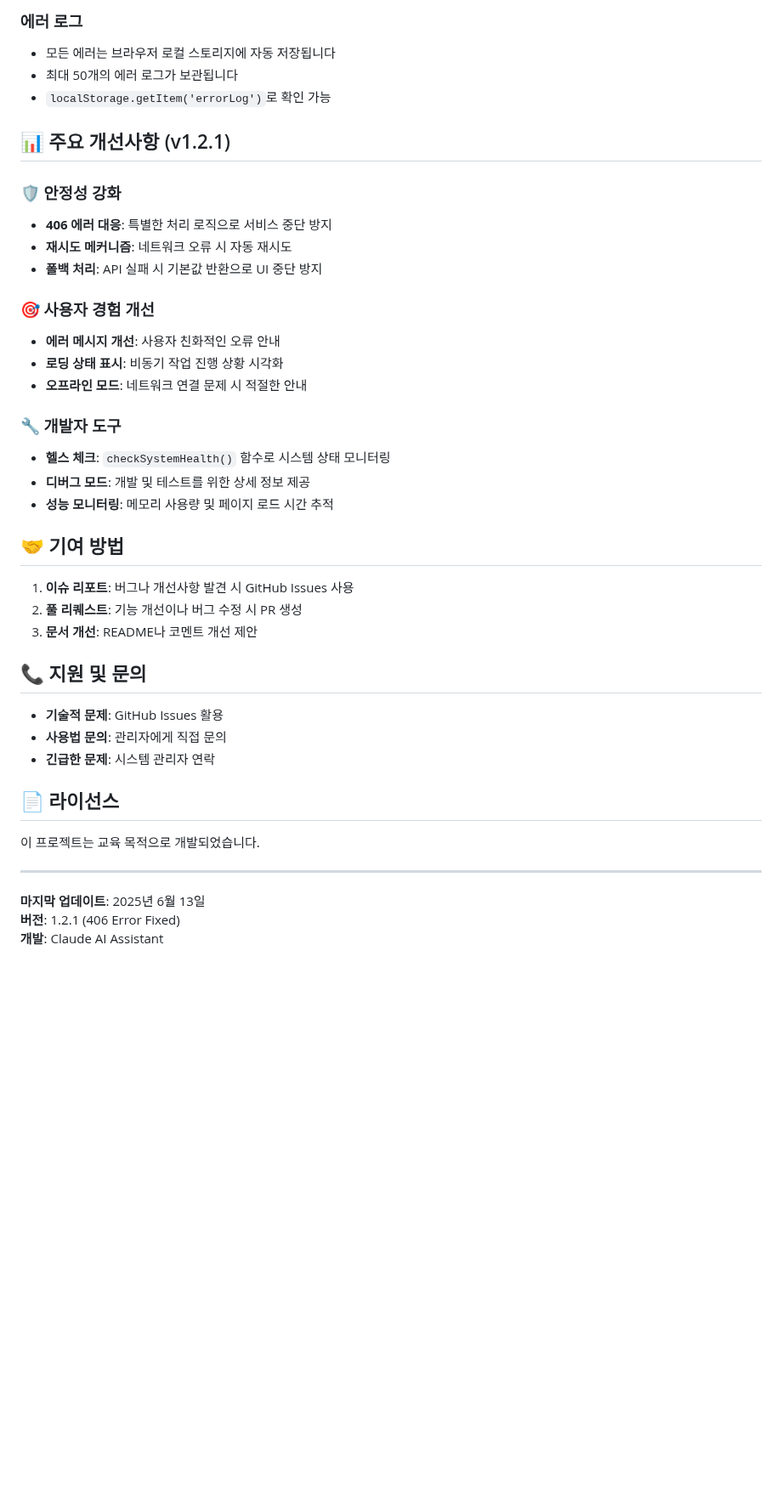
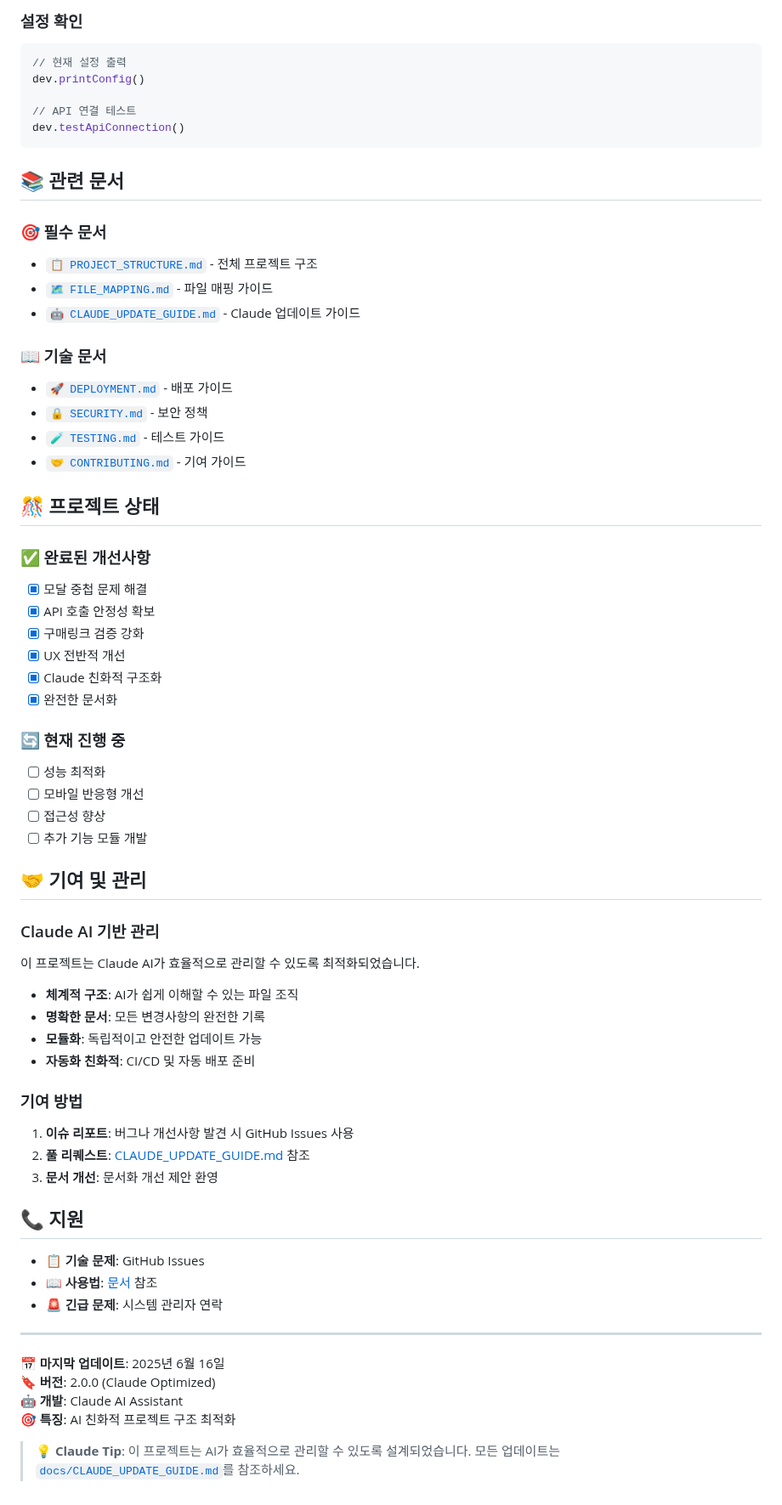
Before and after one commit to faye8796/request, a Markdown page: README.md, the part around one of its changes. Shown at 85% size. GitHub-like rendering; blank space fills up the shorter version.

````diff
--- a/README.md
+++ b/README.md
@@ -88,45 +159,69 @@ showAppInfo()
 ```
 
-### 에러 로그
-- 모든 에러는 브라우저 로컬 스토리지에 자동 저장됩니다
-- 최대 50개의 에러 로그가 보관됩니다
-- `localStorage.getItem('errorLog')`로 확인 가능
+### 설정 확인
+```javascript
+// 현재 설정 출력
+dev.printConfig()
 
-## 📊 주요 개선사항 (v1.2.1)
+// API 연결 테스트
+dev.testApiConnection()
+```
 
-### 🛡 안정성 강화
-- **406 에러 대응**: 특별한 처리 로직으로 서비스 중단 방지
-- **재시도 메커니즘**: 네트워크 오류 시 자동 재시도
-- **폴백 처리**: API 실패 시 기본값 반환으로 UI 중단 방지
+## 📚 관련 문서
 
-### 🎯 사용자 경험 개선
-- **에러 메시지 개선**: 사용자 친화적인 오류 안내
-- **로딩 상태 표시**: 비동기 작업 진행 상황 시각화
-- **오프라인 모드**: 네트워크 연결 문제 시 적절한 안내
+### 🎯 필수 문서
+- [`📋 PROJECT_STRUCTURE.md`](PROJECT_STRUCTURE.md) - 전체 프로젝트 구조
+- [`🗺️ FILE_MAPPING.md`](docs/FILE_MAPPING.md) - 파일 매핑 가이드
+- [`🤖 CLAUDE_UPDATE_GUIDE.md`](docs/CLAUDE_UPDATE_GUIDE.md) - Claude 업데이트 가이드
 
-### 🔧 개발자 도구
-- **헬스 체크**: `checkSystemHealth()` 함수로 시스템 상태 모니터링
-- **디버그 모드**: 개발 및 테스트를 위한 상세 정보 제공
-- **성능 모니터링**: 메모리 사용량 및 페이지 로드 시간 추적
+### 📖 기술 문서
+- [`🚀 DEPLOYMENT.md`](DEPLOYMENT.md) - 배포 가이드
+- [`🔒 SECURITY.md`](SECURITY.md) - 보안 정책
+- [`🧪 TESTING.md`](TESTING.md) - 테스트 가이드
+- [`🤝 CONTRIBUTING.md`](CONTRIBUTING.md) - 기여 가이드
 
-## 🤝 기여 방법
+## 🎊 프로젝트 상태
 
+### ✅ 완료된 개선사항
+- [x] 모달 중첩 문제 해결
+- [x] API 호출 안정성 확보
+- [x] 구매링크 검증 강화
+- [x] UX 전반적 개선
+- [x] Claude 친화적 구조화
+- [x] 완전한 문서화
+
+### 🔄 현재 진행 중
+- [ ] 성능 최적화
+- [ ] 모바일 반응형 개선
+- [ ] 접근성 향상
+- [ ] 추가 기능 모듈 개발
+
+## 🤝 기여 및 관리
+
+### Claude AI 기반 관리
+이 프로젝트는 Claude AI가 효율적으로 관리할 수 있도록 최적화되었습니다.
+
+- **체계적 구조**: AI가 쉽게 이해할 수 있는 파일 조직
+- **명확한 문서**: 모든 변경사항의 완전한 기록
+- **모듈화**: 독립적이고 안전한 업데이트 가능
+- **자동화 친화적**: CI/CD 및 자동 배포 준비
+
+### 기여 방법
 1. **이슈 리포트**: 버그나 개선사항 발견 시 GitHub Issues 사용
-2. **풀 리퀘스트**: 기능 개선이나 버그 수정 시 PR 생성
-3. **문서 개선**: README나 코멘트 개선 제안
+2. **풀 리퀘스트**: [CLAUDE_UPDATE_GUIDE.md](docs/CLAUDE_UPDATE_GUIDE.md) 참조
+3. **문서 개선**: 문서화 개선 제안 환영
 
-## 📞 지원 및 문의
+## 📞 지원
 
-- **기술적 문제**: GitHub Issues 활용
-- **사용법 문의**: 관리자에게 직접 문의
-- **긴급한 문제**: 시스템 관리자 연락
-
-## 📄 라이선스
-
-이 프로젝트는 교육 목적으로 개발되었습니다.
+- **📋 기술 문제**: GitHub Issues
+- **📖 사용법**: [문서](docs/) 참조
+- **🚨 긴급 문제**: 시스템 관리자 연락
 
 ---
 
-**마지막 업데이트**: 2025년 6월 13일
-**버전**: 1.2.1 (406 Error Fixed)
-**개발**: Claude AI Assistant
+**📅 마지막 업데이트**: 2025년 6월 16일
+**🔖 버전**: 2.0.0 (Claude Optimized)
+**🤖 개발**: Claude AI Assistant
+**🎯 특징**: AI 친화적 프로젝트 구조 최적화
+
+> 💡 **Claude Tip**: 이 프로젝트는 AI가 효율적으로 관리할 수 있도록 설계되었습니다. 모든 업데이트는 [`docs/CLAUDE_UPDATE_GUIDE.md`](docs/CLAUDE_UPDATE_GUIDE.md)를 참조하세요.
````
Also changed, not shown: other parts of README.md (+122 -51 lines).
